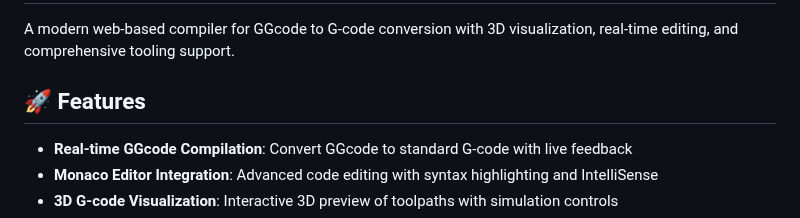
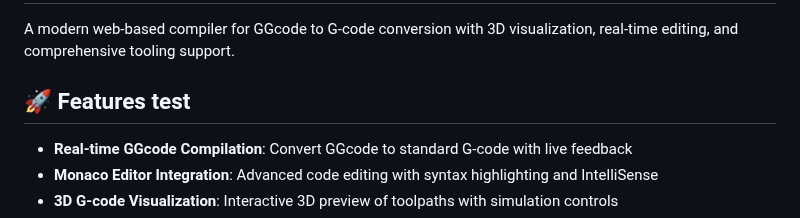
Before and after one commit to 1T17/GGcode-node, a Markdown page: README.md, the part around the change. Drawn GitHub-style.

```diff
--- a/README.md
+++ b/README.md
@@ -2,7 +2,7 @@
 
 A modern web-based compiler for GGcode to G-code conversion with 3D visualization, real-time editing, and comprehensive tooling support.
 
-## 🚀 Features
+## 🚀 Features test
 
 - **Real-time GGcode Compilation**: Convert GGcode to standard G-code with live feedback
 - **Monaco Editor Integration**: Advanced code editing with syntax highlighting and IntelliSense
```
Also changed, not shown: CHANGELOG.md (+16 -0 lines).
